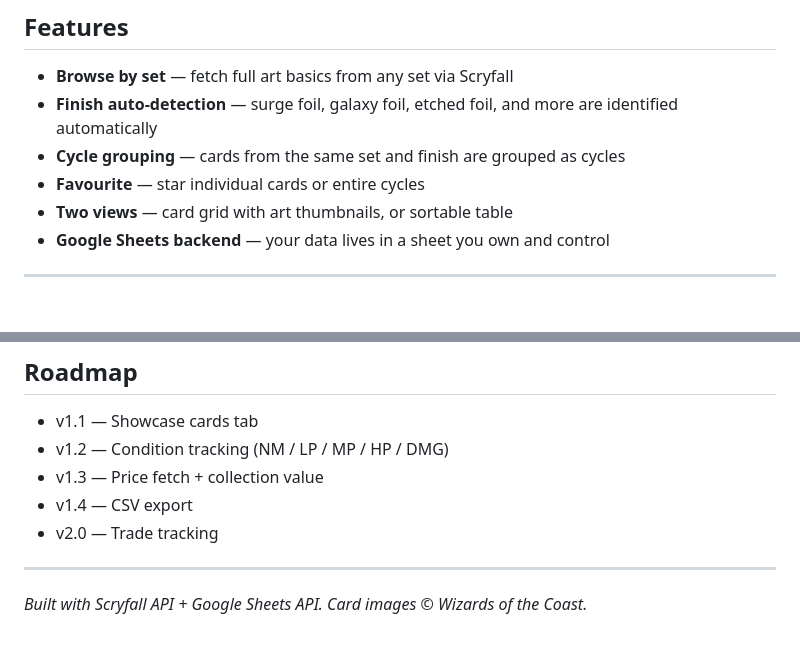
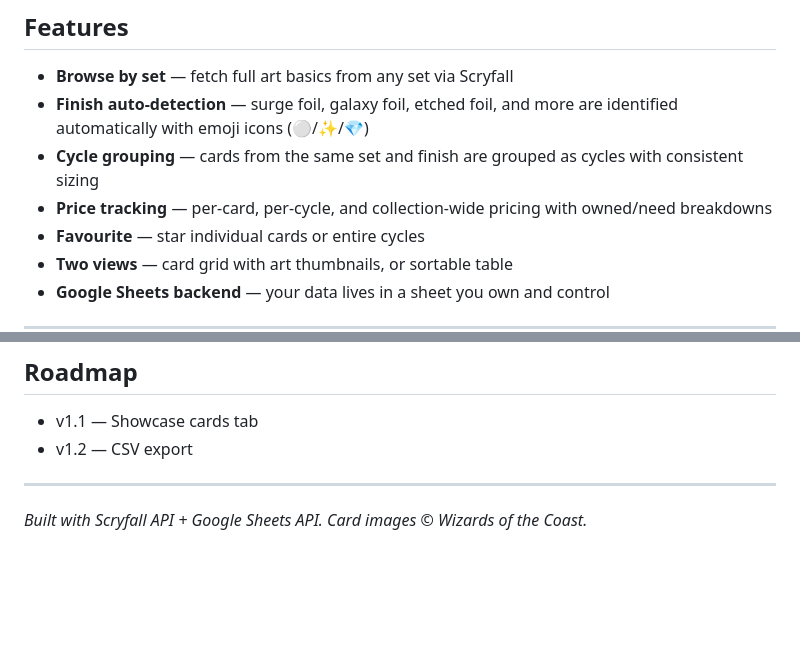
Before and after one commit to emileechen/azusa, a Markdown page: README.md, 2 parts joined by grey strips. Drawn GitHub-style; blank space fills up the shorter version.

Commit message:
Update README with pricing and finish display features, trim roadmap
Add price tracking and emoji finish icons to feature list. Remove
condition tracking and trade tracking from roadmap (price fetch is
now shipped).

Co-Authored-By: Claude Opus 4.6 (1M context) <noreply@anthropic.com>

```diff
--- a/README.md
+++ b/README.md
@@ -7,8 +7,9 @@ A personal web app for tracking your Magic: The Gathering full art land collecti
 ## Features
 
 - **Browse by set** — fetch full art basics from any set via Scryfall
-- **Finish auto-detection** — surge foil, galaxy foil, etched foil, and more are identified automatically
-- **Cycle grouping** — cards from the same set and finish are grouped as cycles
+- **Finish auto-detection** — surge foil, galaxy foil, etched foil, and more are identified automatically with emoji icons (⚪/✨/💎)
+- **Cycle grouping** — cards from the same set and finish are grouped as cycles with consistent sizing
+- **Price tracking** — per-card, per-cycle, and collection-wide pricing with owned/need breakdowns
 - **Favourite** — star individual cards or entire cycles
 - **Two views** — card grid with art thumbnails, or sortable table
 - **Google Sheets backend** — your data lives in a sheet you own and control
@@ -140,10 +141,7 @@ Card art is fetched live from Scryfall — nothing is stored locally.
 ## Roadmap
 
 - v1.1 — Showcase cards tab
-- v1.2 — Condition tracking (NM / LP / MP / HP / DMG)
-- v1.3 — Price fetch + collection value
-- v1.4 — CSV export
-- v2.0 — Trade tracking
+- v1.2 — CSV export
 
 ---
 
```
